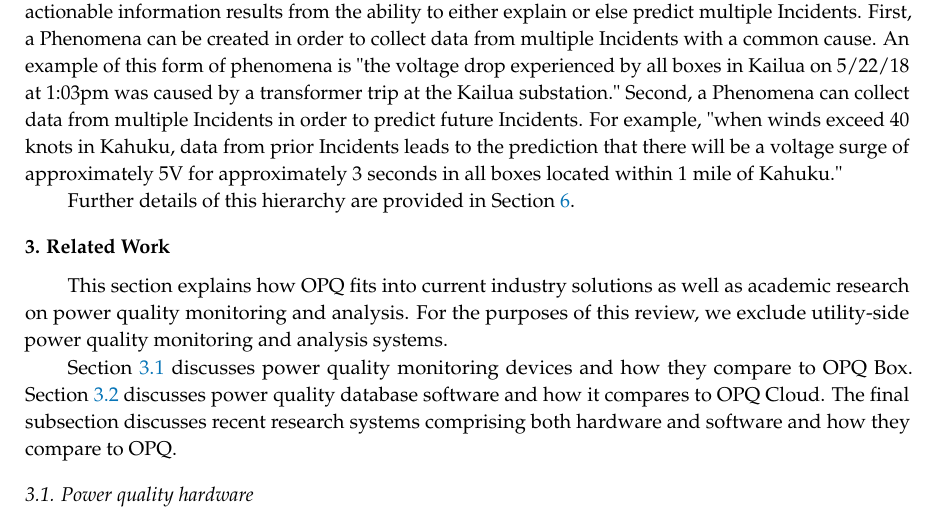
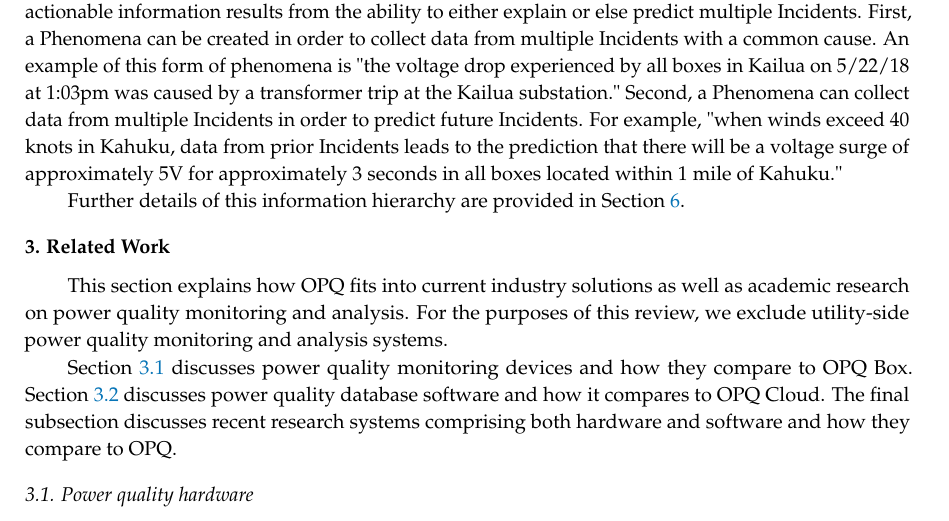
Before and after one commit to openpowerquality/article2020, a LaTeX paper (article.tex, which reads 03-architecture.tex): part of page 7 of 38, cut so that both start at the same text. Compiled offline with pdfLaTeX.

Commit message:
Information hierarchy.

```diff
--- a/03-architecture.tex
+++ b/03-architecture.tex
@@ -68,4 +68,4 @@
 
 All of the prior levels represent behaviors of a individual Boxes in a single location at a given point in time. This final level of OPQ's information architecture is premised on the idea that insightful, actionable information results from the ability to either explain or else predict multiple Incidents. First, a Phenomena can be created in order to collect data from multiple Incidents with a common cause. An example of this form of phenomena is "the voltage drop experienced by all boxes in Kailua on 5/22/18 at 1:03pm was caused by a transformer trip at the Kailua substation." Second, a Phenomena can collect data from multiple Incidents in order to predict future Incidents. For example, "when winds exceed 40 knots in Kahuku, data from prior Incidents leads to the prediction that there will be a voltage surge of approximately 5V for approximately 3 seconds in all boxes located within 1 mile of Kahuku."
 
-Further details of this hierarchy are provided in Section~\ref{sec:opq-mauka}.
+Further details of this information hierarchy are provided in Section~\ref{sec:opq-mauka}.
```
